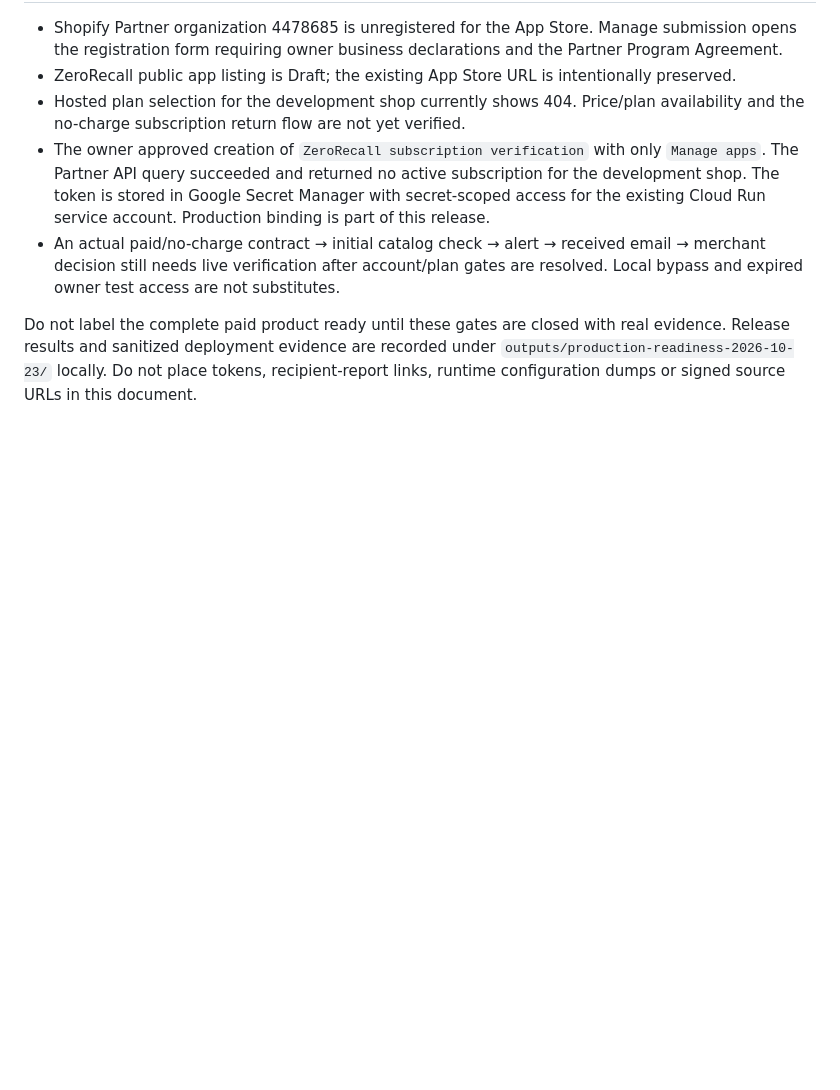
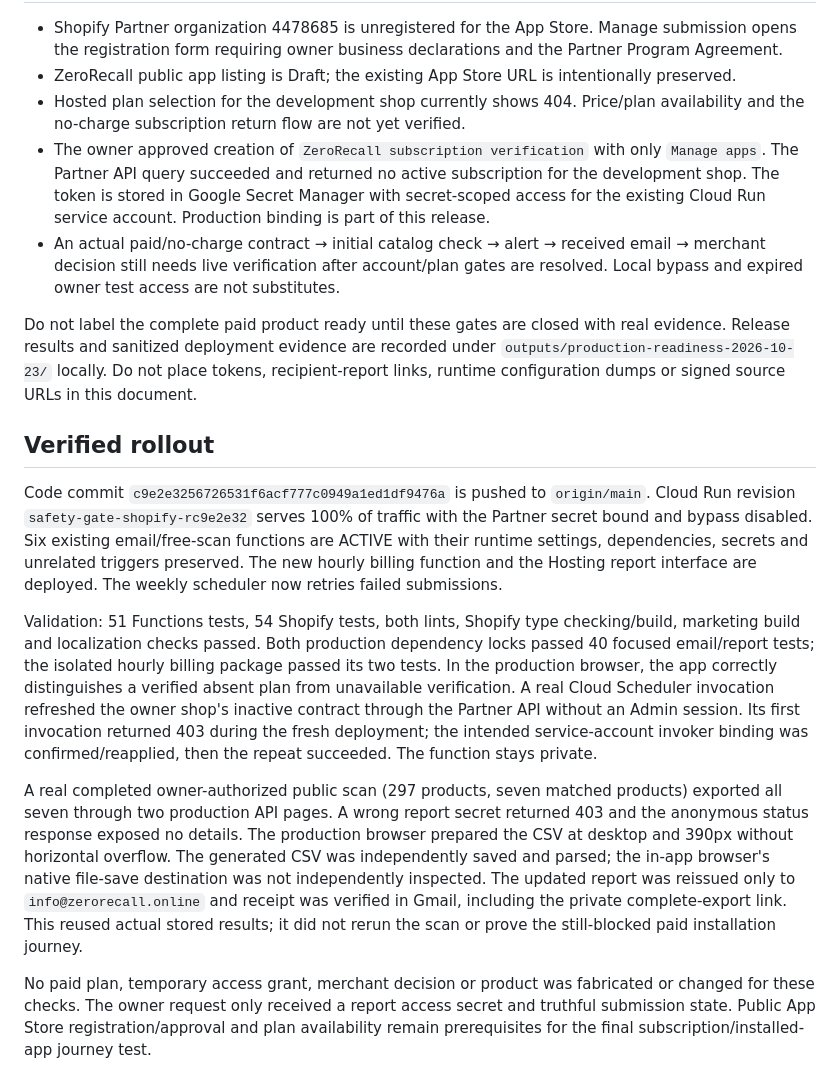
Before and after one commit to radoone/RaPeX, a Markdown page: docs/production-readiness.md, the part around the change. Rendered like a GitHub page; blank space fills up the shorter version.

Commit message:
docs(repo): record production checks and Shopify launch gates

```diff
--- a/docs/production-readiness.md
+++ b/docs/production-readiness.md
@@ -22,3 +22,13 @@ Run Functions tests and lint on Node 22, Shopify tests/typecheck/lint/build on N
 - An actual paid/no-charge contract → initial catalog check → alert → received email → merchant decision still needs live verification after account/plan gates are resolved. Local bypass and expired owner test access are not substitutes.
 
 Do not label the complete paid product ready until these gates are closed with real evidence. Release results and sanitized deployment evidence are recorded under `outputs/production-readiness-2026-10-23/` locally. Do not place tokens, recipient-report links, runtime configuration dumps or signed source URLs in this document.
+
+## Verified rollout
+
+Code commit `c9e2e3256726531f6acf777c0949a1ed1df9476a` is pushed to `origin/main`. Cloud Run revision `safety-gate-shopify-rc9e2e32` serves 100% of traffic with the Partner secret bound and bypass disabled. Six existing email/free-scan functions are ACTIVE with their runtime settings, dependencies, secrets and unrelated triggers preserved. The new hourly billing function and the Hosting report interface are deployed. The weekly scheduler now retries failed submissions.
+
+Validation: 51 Functions tests, 54 Shopify tests, both lints, Shopify type checking/build, marketing build and localization checks passed. Both production dependency locks passed 40 focused email/report tests; the isolated hourly billing package passed its two tests. In the production browser, the app correctly distinguishes a verified absent plan from unavailable verification. A real Cloud Scheduler invocation refreshed the owner shop's inactive contract through the Partner API without an Admin session. Its first invocation returned 403 during the fresh deployment; the intended service-account invoker binding was confirmed/reapplied, then the repeat succeeded. The function stays private.
+
+A real completed owner-authorized public scan (297 products, seven matched products) exported all seven through two production API pages. A wrong report secret returned 403 and the anonymous status response exposed no details. The production browser prepared the CSV at desktop and 390px without horizontal overflow. The generated CSV was independently saved and parsed; the in-app browser's native file-save destination was not independently inspected. The updated report was reissued only to `info@zerorecall.online` and receipt was verified in Gmail, including the private complete-export link. This reused actual stored results; it did not rerun the scan or prove the still-blocked paid installation journey.
+
+No paid plan, temporary access grant, merchant decision or product was fabricated or changed for these checks. The owner request only received a report access secret and truthful submission state. Public App Store registration/approval and plan availability remain prerequisites for the final subscription/installed-app journey test.
```
Also changed, not shown: AGENTS.md (+2 -0 lines).
